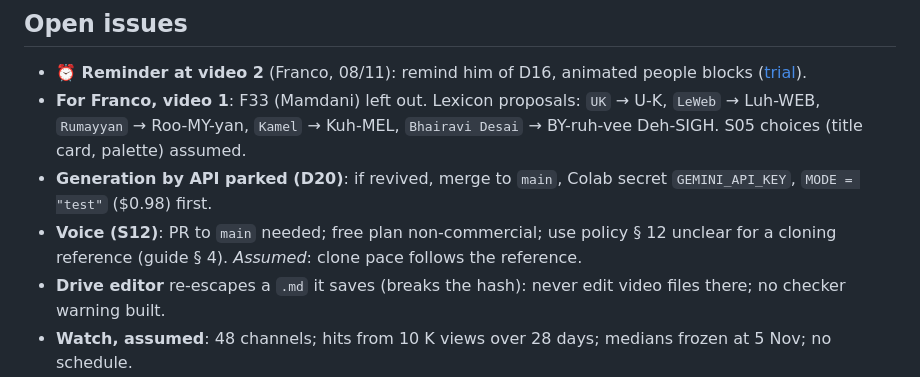
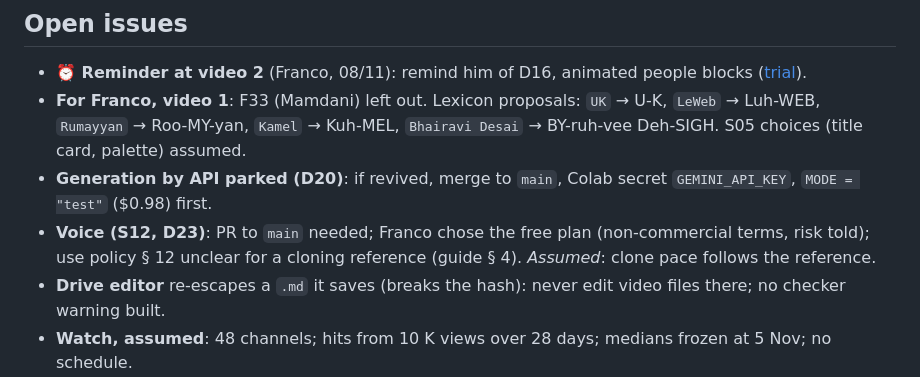
Before and after one commit to Johnfrancis6/Channel, a Markdown page: docs/whosedime/STATE.md, the part around the change. GitHub-like rendering.

Commit message:
STATE: D23 in the voice open issue
Co-Authored-By: Claude Opus 5.5 <noreply@anthropic.com>
Claude-Session: https://claude.ai/code/session_01Cw13LhWRZyGn7FWUAAzMb1

```diff
--- a/docs/whosedime/STATE.md
+++ b/docs/whosedime/STATE.md
@@ -50,7 +50,7 @@ Short by rule (60 lines at most), updated at the end of every session. Plan: [`R
 - **For Franco, video 1**: F33 (Mamdani) left out. Lexicon proposals: `UK` → U-K, `LeWeb` → Luh-WEB, `Rumayyan` →
   Roo-MY-yan, `Kamel` → Kuh-MEL, `Bhairavi Desai` → BY-ruh-vee Deh-SIGH. S05 choices (title card, palette) assumed.
 - **Generation by API parked (D20)**: if revived, merge to `main`, Colab secret `GEMINI_API_KEY`, `MODE = "test"` ($0.98) first.
-- **Voice (S12)**: PR to `main` needed; free plan non-commercial; use policy § 12 unclear for a cloning reference (guide § 4). *Assumed*: clone pace follows the reference.
+- **Voice (S12, D23)**: PR to `main` needed; Franco chose the free plan (non-commercial terms, risk told); use policy § 12 unclear for a cloning reference (guide § 4). *Assumed*: clone pace follows the reference.
 - **Drive editor** re-escapes a `.md` it saves (breaks the hash): never edit video files there; no checker warning built.
 - **Watch, assumed**: 48 channels; hits from 10 K views over 28 days; medians frozen at 5 Nov; no schedule.
 - **Voice / assembly, to check on video 1**: qwen-tts ran on CPU (S11, similarity 1.0), not on a T4; 25 dB threshold; T4 time; Colab render time; clips x1.35;
```
